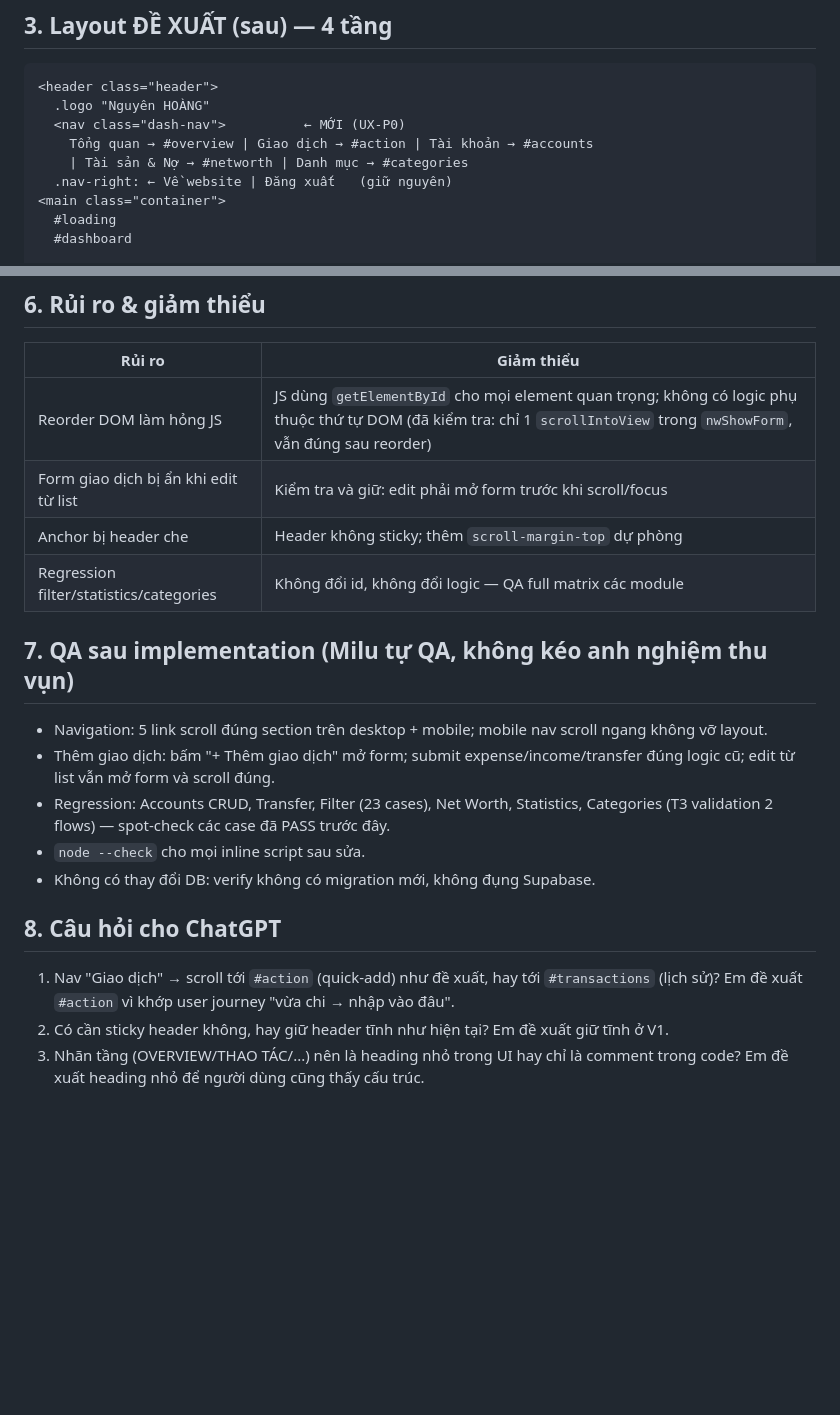
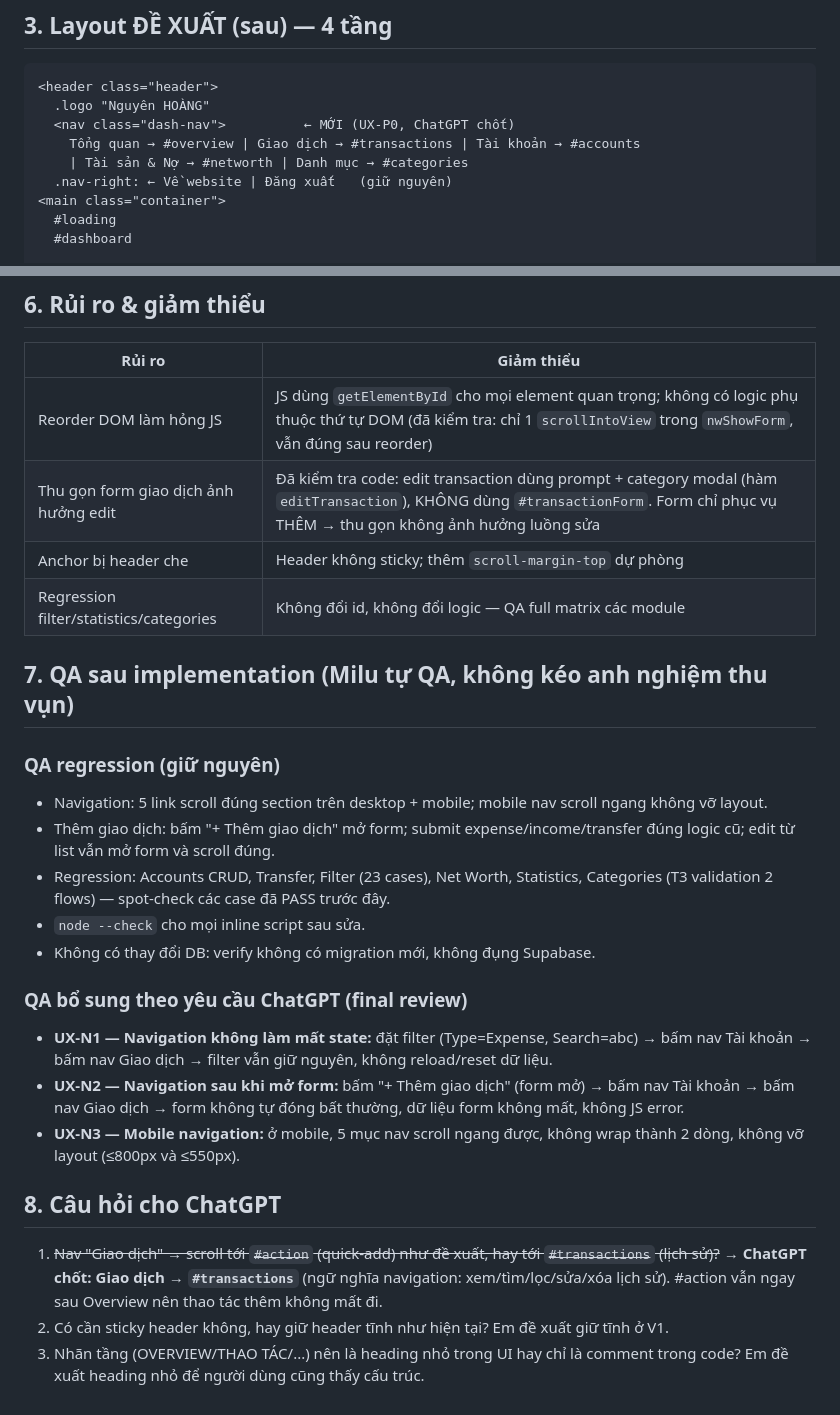
Before and after one commit to nguyenhoangcc1/nguyenhoang-website, a Markdown page: docs/UX_NAVIGATION_PLAN.md, 2 parts joined by grey strips. Rendered like a GitHub page; blank space fills up the shorter version.

Commit message:
Docs: patch plan per ChatGPT review (nav fix + UX-N1/N2/N3)

````diff
--- a/docs/UX_NAVIGATION_PLAN.md
+++ b/docs/UX_NAVIGATION_PLAN.md
@@ -48,8 +48,8 @@ Pattern toggle đã có sẵn và sẽ tái dùng: button `onclick="...style.dis
 ```
 <header class="header">
   .logo "Nguyên HOÀNG"
-  <nav class="dash-nav">          ← MỚI (UX-P0)
-    Tổng quan → #overview | Giao dịch → #action | Tài khoản → #accounts
+  <nav class="dash-nav">          ← MỚI (UX-P0, ChatGPT chốt)
+    Tổng quan → #overview | Giao dịch → #transactions | Tài khoản → #accounts
     | Tài sản & Nợ → #networth | Danh mục → #categories
   .nav-right: ← Về website | Đăng xuất   (giữ nguyên)
 <main class="container">
@@ -116,20 +116,26 @@ So với trước: "Thêm giao dịch" được đưa lên ngay sau Overview; "
 | Rủi ro | Giảm thiểu |
 |---|---|
 | Reorder DOM làm hỏng JS | JS dùng `getElementById` cho mọi element quan trọng; không có logic phụ thuộc thứ tự DOM (đã kiểm tra: chỉ 1 `scrollIntoView` trong `nwShowForm`, vẫn đúng sau reorder) |
-| Form giao dịch bị ẩn khi edit từ list | Kiểm tra và giữ: edit phải mở form trước khi scroll/focus |
+| Thu gọn form giao dịch ảnh hưởng edit | Đã kiểm tra code: edit transaction dùng prompt + category modal (hàm `editTransaction`), KHÔNG dùng `#transactionForm`. Form chỉ phục vụ THÊM → thu gọn không ảnh hưởng luồng sửa |
 | Anchor bị header che | Header không sticky; thêm `scroll-margin-top` dự phòng |
 | Regression filter/statistics/categories | Không đổi id, không đổi logic — QA full matrix các module |
 
 ## 7. QA sau implementation (Milu tự QA, không kéo anh nghiệm thu vụn)
 
+### QA regression (giữ nguyên)
 - Navigation: 5 link scroll đúng section trên desktop + mobile; mobile nav scroll ngang không vỡ layout.
 - Thêm giao dịch: bấm "+ Thêm giao dịch" mở form; submit expense/income/transfer đúng logic cũ; edit từ list vẫn mở form và scroll đúng.
 - Regression: Accounts CRUD, Transfer, Filter (23 cases), Net Worth, Statistics, Categories (T3 validation 2 flows) — spot-check các case đã PASS trước đây.
 - `node --check` cho mọi inline script sau sửa.
 - Không có thay đổi DB: verify không có migration mới, không đụng Supabase.
 
+### QA bổ sung theo yêu cầu ChatGPT (final review)
+- **UX-N1 — Navigation không làm mất state:** đặt filter (Type=Expense, Search=abc) → bấm nav Tài khoản → bấm nav Giao dịch → filter vẫn giữ nguyên, không reload/reset dữ liệu.
+- **UX-N2 — Navigation sau khi mở form:** bấm "+ Thêm giao dịch" (form mở) → bấm nav Tài khoản → bấm nav Giao dịch → form không tự đóng bất thường, dữ liệu form không mất, không JS error.
+- **UX-N3 — Mobile navigation:** ở mobile, 5 mục nav scroll ngang được, không wrap thành 2 dòng, không vỡ layout (≤800px và ≤550px).
+
 ## 8. Câu hỏi cho ChatGPT
 
-1. Nav "Giao dịch" → scroll tới `#action` (quick-add) như đề xuất, hay tới `#transactions` (lịch sử)? Em đề xuất `#action` vì khớp user journey "vừa chi → nhập vào đâu".
+1. ~~Nav "Giao dịch" → scroll tới `#action` (quick-add) như đề xuất, hay tới `#transactions` (lịch sử)?~~ → **ChatGPT chốt: Giao dịch → `#transactions`** (ngữ nghĩa navigation: xem/tìm/lọc/sửa/xóa lịch sử). #action vẫn ngay sau Overview nên thao tác thêm không mất đi.
 2. Có cần sticky header không, hay giữ header tĩnh như hiện tại? Em đề xuất giữ tĩnh ở V1.
 3. Nhãn tầng (OVERVIEW/THAO TÁC/...) nên là heading nhỏ trong UI hay chỉ là comment trong code? Em đề xuất heading nhỏ để người dùng cũng thấy cấu trúc.
````
